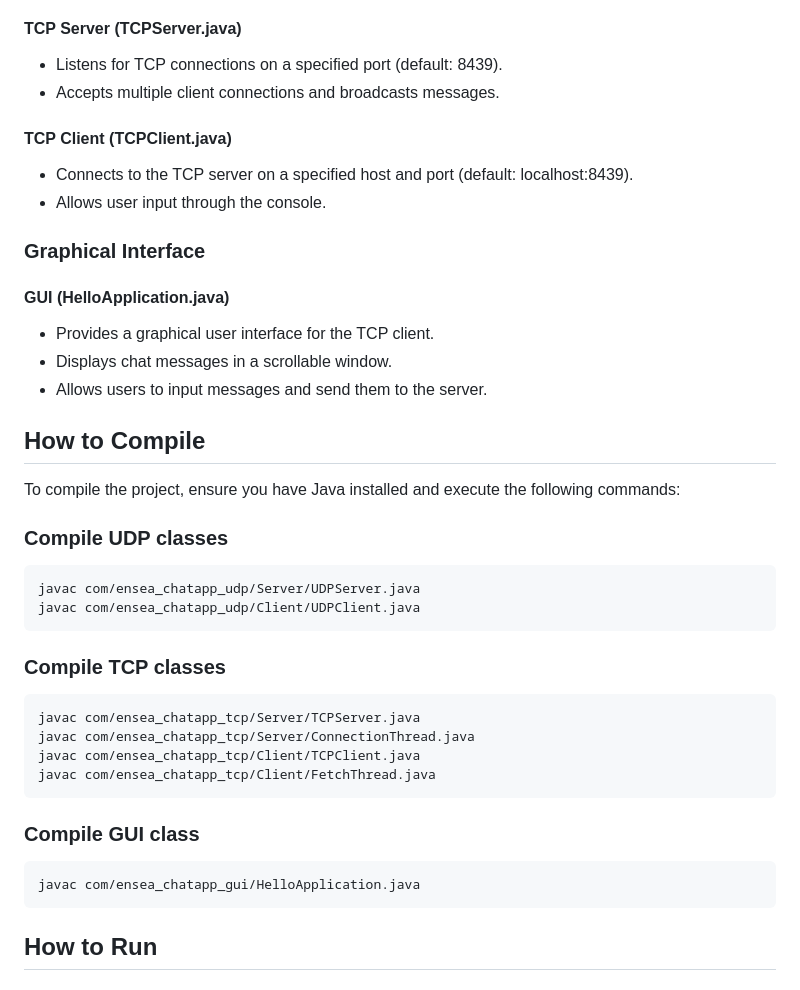
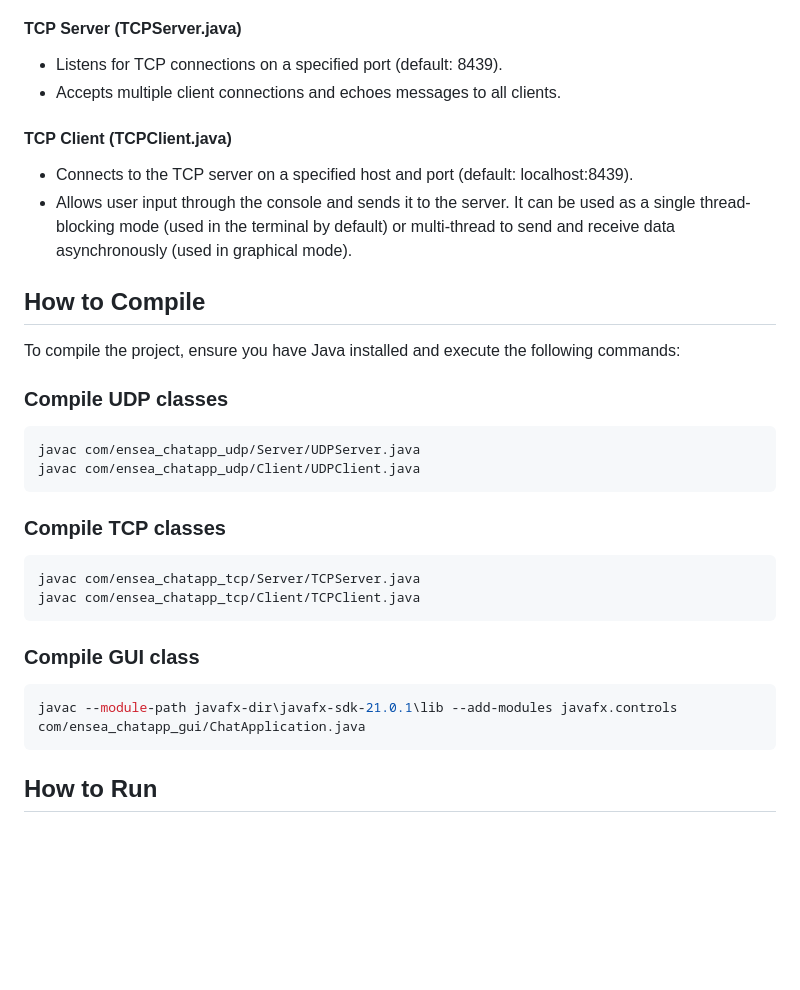
Before and after one commit to mma1377/network_chat_app, a Markdown page: README.md, the part around one of its changes. GitHub-like rendering; blank space fills up the shorter version.

````diff
--- a/README.md
+++ b/README.md
@@ -20,23 +20,15 @@ You can find the documents [here](https://mma1377.github.io/network_chat_app/).
 
 #### TCP Server (TCPServer.java)
 - Listens for TCP connections on a specified port (default: 8439).
-- Accepts multiple client connections and broadcasts messages.
+- Accepts multiple client connections and echoes messages to all clients.
 
 #### TCP Client (TCPClient.java)
 - Connects to the TCP server on a specified host and port (default: localhost:8439).
-- Allows user input through the console.
-
-### Graphical Interface
-
-#### GUI (HelloApplication.java)
-- Provides a graphical user interface for the TCP client.
-- Displays chat messages in a scrollable window.
-- Allows users to input messages and send them to the server.
+- Allows user input through the console and sends it to the server. It can be used as a single thread-blocking mode (used in the terminal by default) or multi-thread to send and receive data asynchronously (used in graphical mode).
 
 ## How to Compile
 
 To compile the project, ensure you have Java installed and execute the following commands:
-
 
 ### Compile UDP classes
 ```bash
@@ -47,14 +39,12 @@ javac com/ensea_chatapp_udp/Client/UDPClient.java
 ### Compile TCP classes
 ```bash
 javac com/ensea_chatapp_tcp/Server/TCPServer.java
-javac com/ensea_chatapp_tcp/Server/ConnectionThread.java
 javac com/ensea_chatapp_tcp/Client/TCPClient.java
-javac com/ensea_chatapp_tcp/Client/FetchThread.java
 ```
 
 ### Compile GUI class
 ```bash
-javac com/ensea_chatapp_gui/HelloApplication.java
+javac --module-path javafx-dir\javafx-sdk-21.0.1\lib --add-modules javafx.controls com/ensea_chatapp_gui/ChatApplication.java
 ```
 
 ## How to Run
````
Also changed, not shown: other parts of README.md (+22 -15 lines).
